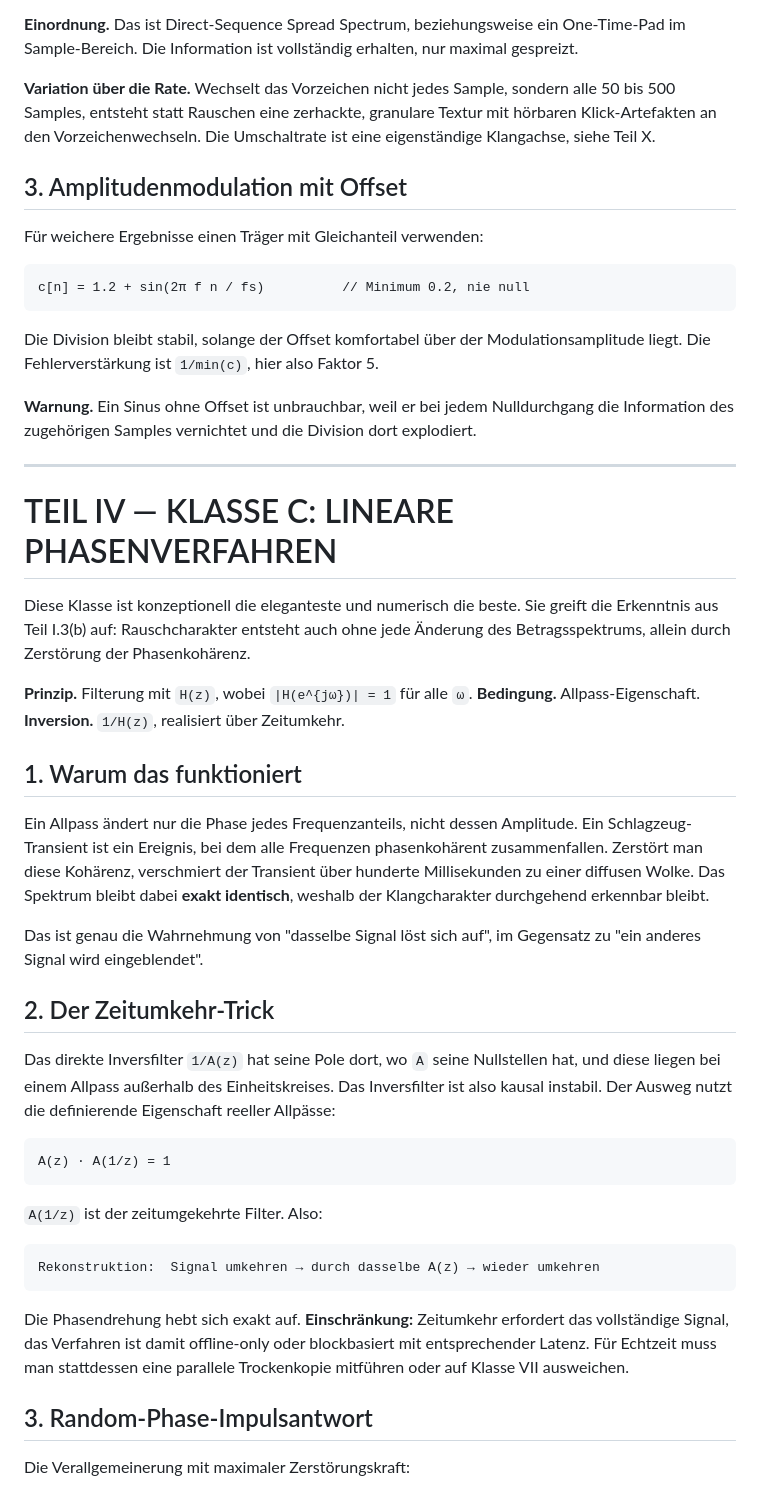
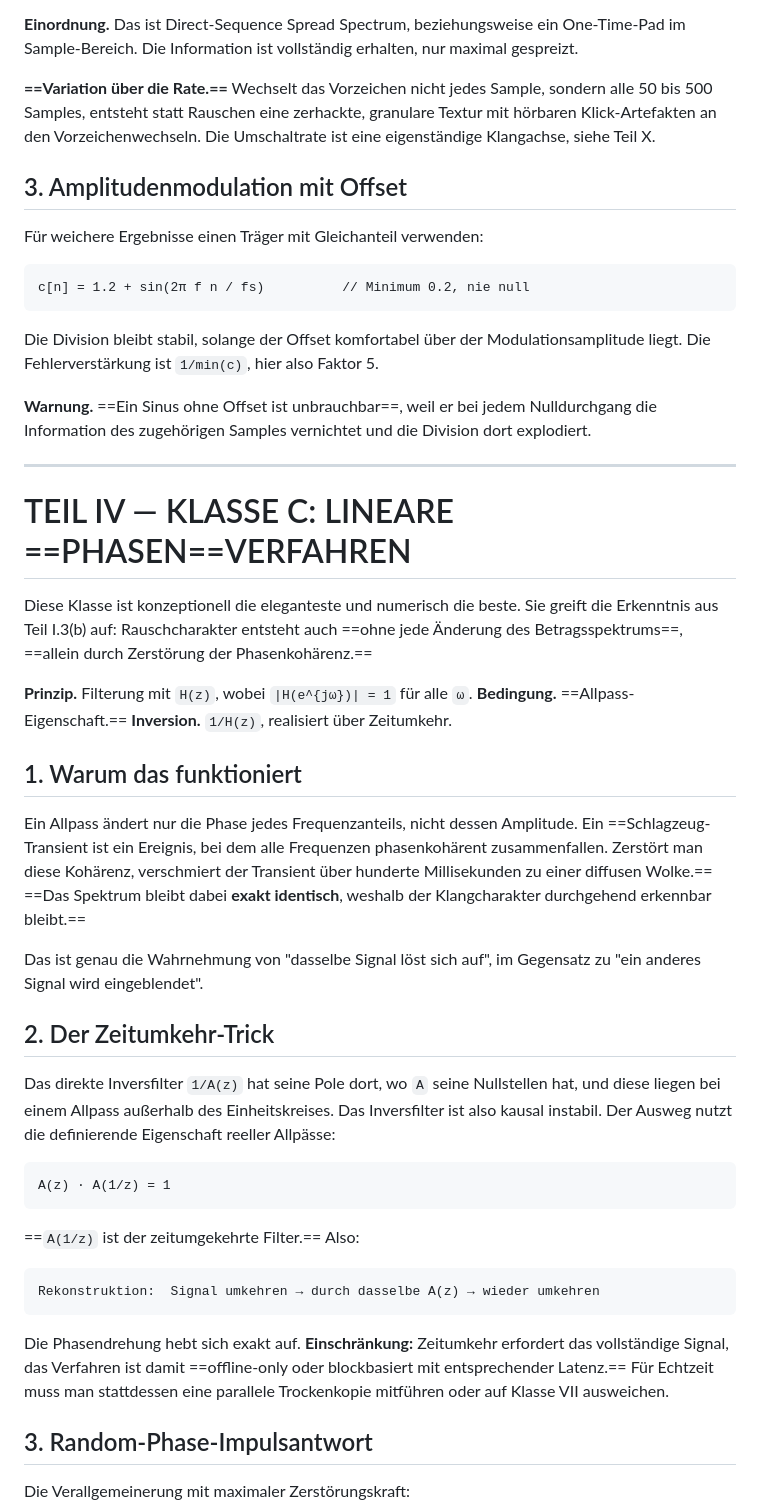
Before and after one commit to junihey/G, a Markdown page: compass_artifact/== ==/noise-invertierbarkeit.md, the part around one of its changes. Rendered like a GitHub page.

````diff
--- a/compass_artifact/noise-invertierbarkeit.md
+++ b/compass_artifact/== ==/noise-invertierbarkeit.md
@@ -183,7 +183,7 @@ Das Verfahren ist **involutorisch**, es ist sein eigenes Inverses. Keine Divisio
 
 **Einordnung.** Das ist Direct-Sequence Spread Spectrum, beziehungsweise ein One-Time-Pad im Sample-Bereich. Die Information ist vollständig erhalten, nur maximal gespreizt.
 
-**Variation über die Rate.** Wechselt das Vorzeichen nicht jedes Sample, sondern alle 50 bis 500 Samples, entsteht statt Rauschen eine zerhackte, granulare Textur mit hörbaren Klick-Artefakten an den Vorzeichenwechseln. Die Umschaltrate ist eine eigenständige Klangachse, siehe Teil X.
+**==Variation über die Rate.==** Wechselt das Vorzeichen nicht jedes Sample, sondern alle 50 bis 500 Samples, entsteht statt Rauschen eine zerhackte, granulare Textur mit hörbaren Klick-Artefakten an den Vorzeichenwechseln. Die Umschaltrate ist eine eigenständige Klangachse, siehe Teil X.
 
 ## 3. Amplitudenmodulation mit Offset
 
@@ -195,21 +195,21 @@ c[n] = 1.2 + sin(2π f n / fs)          // Minimum 0.2, nie null
 
 Die Division bleibt stabil, solange der Offset komfortabel über der Modulationsamplitude liegt. Die Fehlerverstärkung ist `1/min(c)`, hier also Faktor 5.
 
-**Warnung.** Ein Sinus ohne Offset ist unbrauchbar, weil er bei jedem Nulldurchgang die Information des zugehörigen Samples vernichtet und die Division dort explodiert.
+**Warnung.** ==Ein Sinus ohne Offset ist unbrauchbar==, weil er bei jedem Nulldurchgang die Information des zugehörigen Samples vernichtet und die Division dort explodiert.
 
 ---
 
-# TEIL IV — KLASSE C: LINEARE PHASENVERFAHREN
+# TEIL IV — KLASSE C: LINEARE ==PHASEN==VERFAHREN
 
-Diese Klasse ist konzeptionell die eleganteste und numerisch die beste. Sie greift die Erkenntnis aus Teil I.3(b) auf: Rauschcharakter entsteht auch ohne jede Änderung des Betragsspektrums, allein durch Zerstörung der Phasenkohärenz.
+Diese Klasse ist konzeptionell die eleganteste und numerisch die beste. Sie greift die Erkenntnis aus Teil I.3(b) auf: Rauschcharakter entsteht auch ==ohne jede Änderung des Betragsspektrums==, ==allein durch Zerstörung der Phasenkohärenz.==
 
 **Prinzip.** Filterung mit `H(z)`, wobei `|H(e^{jω})| = 1` für alle `ω`.
-**Bedingung.** Allpass-Eigenschaft.
+**Bedingung.** ==Allpass-Eigenschaft.==
 **Inversion.** `1/H(z)`, realisiert über Zeitumkehr.
 
 ## 1. Warum das funktioniert
 
-Ein Allpass ändert nur die Phase jedes Frequenzanteils, nicht dessen Amplitude. Ein Schlagzeug-Transient ist ein Ereignis, bei dem alle Frequenzen phasenkohärent zusammenfallen. Zerstört man diese Kohärenz, verschmiert der Transient über hunderte Millisekunden zu einer diffusen Wolke. Das Spektrum bleibt dabei **exakt identisch**, weshalb der Klangcharakter durchgehend erkennbar bleibt.
+Ein Allpass ändert nur die Phase jedes Frequenzanteils, nicht dessen Amplitude. Ein ==Schlagzeug-Transient ist ein Ereignis, bei dem alle Frequenzen phasenkohärent zusammenfallen. Zerstört man diese Kohärenz, verschmiert der Transient über hunderte Millisekunden zu einer diffusen Wolke.== ==Das Spektrum bleibt dabei **exakt identisch**, weshalb der Klangcharakter durchgehend erkennbar bleibt.==
 
 Das ist genau die Wahrnehmung von "dasselbe Signal löst sich auf", im Gegensatz zu "ein anderes Signal wird eingeblendet".
 
@@ -221,13 +221,13 @@ Das direkte Inversfilter `1/A(z)` hat seine Pole dort, wo `A` seine Nullstellen
 A(z) · A(1/z) = 1
 ```
 
-`A(1/z)` ist der zeitumgekehrte Filter. Also:
+==`A(1/z)` ist der zeitumgekehrte Filter.== Also:
 
 ```
 Rekonstruktion:  Signal umkehren → durch dasselbe A(z) → wieder umkehren
 ```
 
-Die Phasendrehung hebt sich exakt auf. **Einschränkung:** Zeitumkehr erfordert das vollständige Signal, das Verfahren ist damit offline-only oder blockbasiert mit entsprechender Latenz. Für Echtzeit muss man stattdessen eine parallele Trockenkopie mitführen oder auf Klasse VII ausweichen.
+Die Phasendrehung hebt sich exakt auf. **Einschränkung:** Zeitumkehr erfordert das vollständige Signal, das Verfahren ist damit ==offline-only oder blockbasiert mit entsprechender Latenz.== Für Echtzeit muss man stattdessen eine parallele Trockenkopie mitführen oder auf Klasse VII ausweichen.
 
 ## 3. Random-Phase-Impulsantwort
 
````
Also changed, not shown: other parts of compass_artifact/== ==/noise-invertierbarkeit.md (+53 -53 lines), compass_artifact/== ==/compass_artifact_wf-c5cd204d-177f-554f-8126-71cc75cf20a2_text_markdown threejs controls.md (renamed from compass_artifact/compass_artifact_wf-c5cd204d-177f-554f-8126-71cc75cf20a2_text_markdown threejs controls.md, +21 -21 lines).
